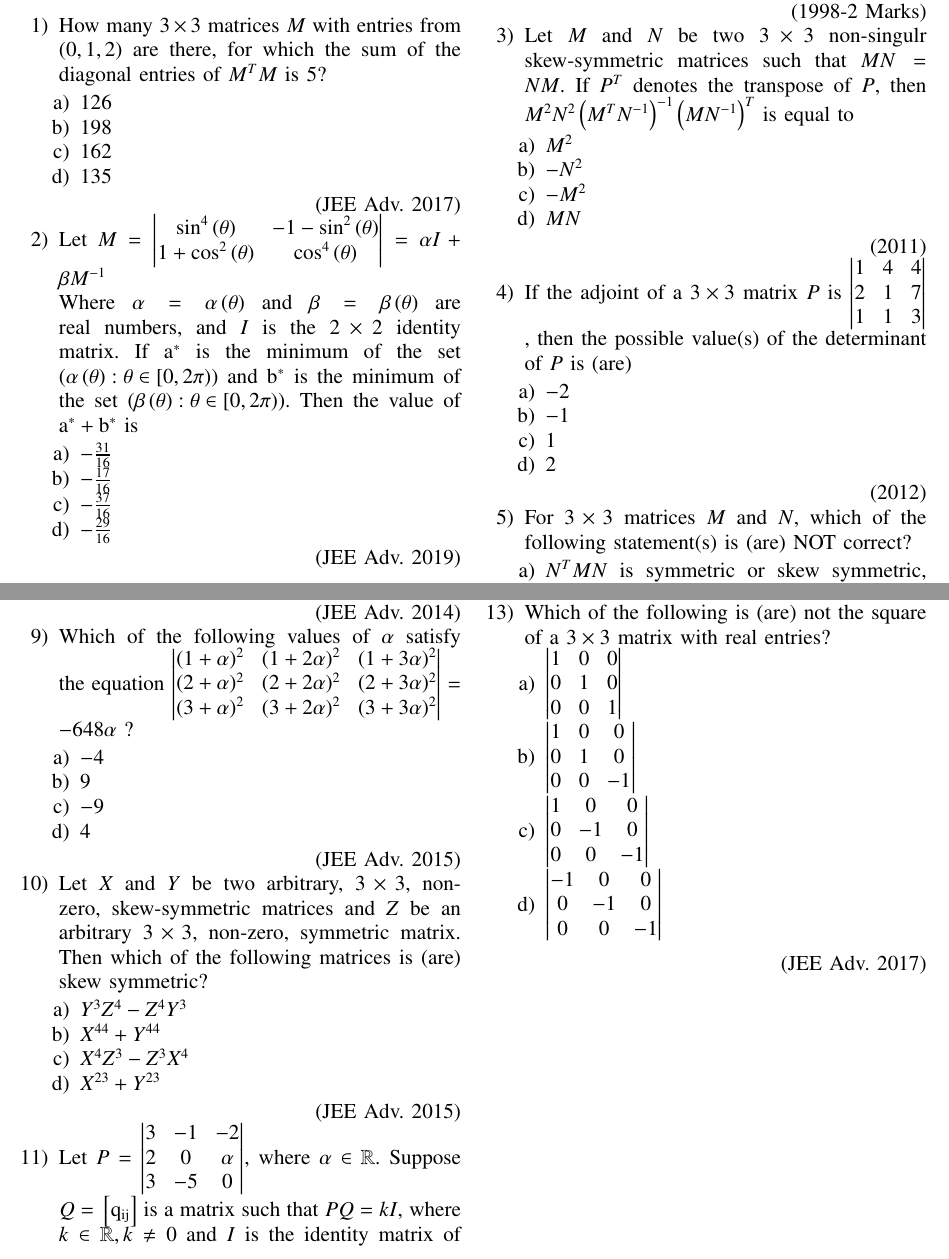
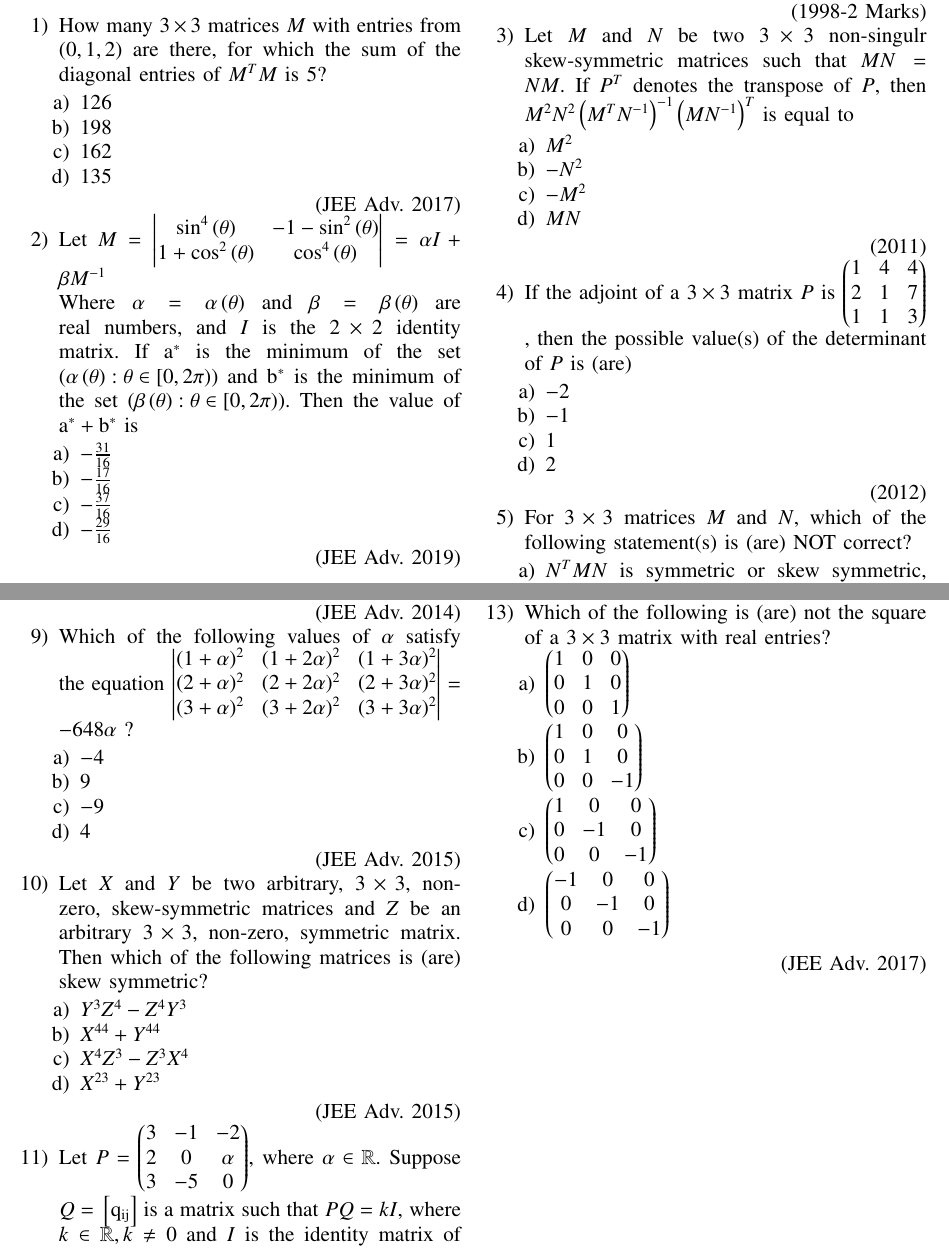
Before and after one commit to harsh15044/EE1030, a LaTeX problem sheet (assignment_2/main.tex): two parts of pages 1 and 2 of 2, joined at a grey line, cut so that both start at the same text. Compiled offline with pdfLaTeX.

Commit message:
\ln instead mathrm, myvec for matrix, \prime in place of '

```diff
--- a/assignment_2/main.tex
+++ b/assignment_2/main.tex
@@ -136,7 +136,7 @@ Section-A | JEE Advanced/ IIT-JEE
 					\hfill (2011)
 				\item
 					If the adjoint of a $3 \times 3$ matrix $P$ is
-							$\mydet{
+							$\myvec{
 								1&4&4\\
 								2&1&7\\
 								1&1&3
@@ -210,7 +210,7 @@ Section-A | JEE Advanced/ IIT-JEE
 					\hfill (JEE Adv. 2015)
 				\item
 					Let $P =
-						\mydet{
+						\myvec{
 							3 & -1 & -2\\
 							2 & 0 & \alpha\\
 							3 & -5 & 0
@@ -236,25 +236,25 @@ Section-A | JEE Advanced/ IIT-JEE
 					Which of the following is (are) not the square of a $3 \times 3$ matrix with real entries?
 						\begin{enumerate}
 							\item
-								$\mydet{
+								$\myvec{
 									1&0&0\\
 									0&1&0\\
 									0&0&1
 								}$\\
 							\item
-								$\mydet{
+								$\myvec{
 									1&0&0\\
 									0&1&0\\
 									0&0&-1
 								}$\\
 							\item
-								$\mydet{
+								$\myvec{
 									1&0&0\\
 									0&-1&0\\
 									0&0&-1
 								}$\\
 							\item
-								$\mydet{
+								$\myvec{
 									-1&0&0\\
 									0&-1&0\\
 									0&0&-1
```
Also changed, not shown: assignment_1/main.tex (+3 -3 lines), assignment_1/main.pdf, assignment_2/main.pdf, 5 other files.
